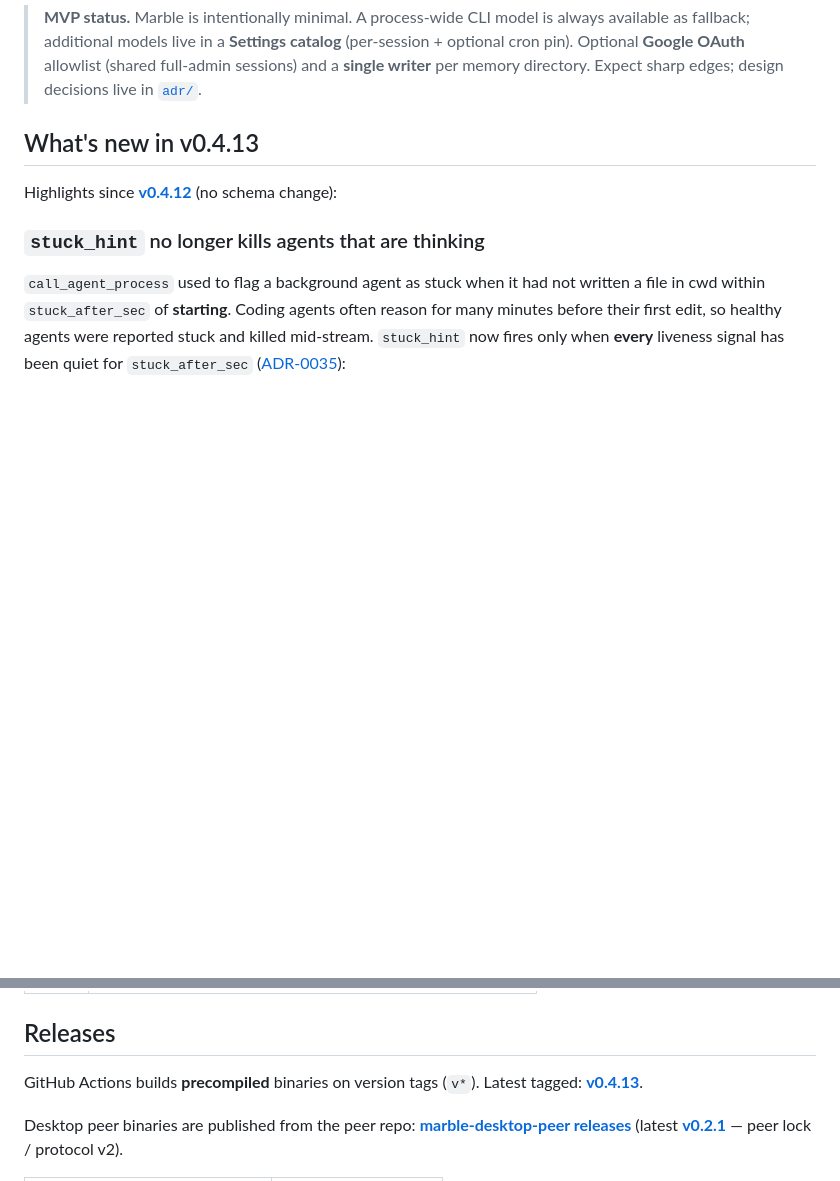
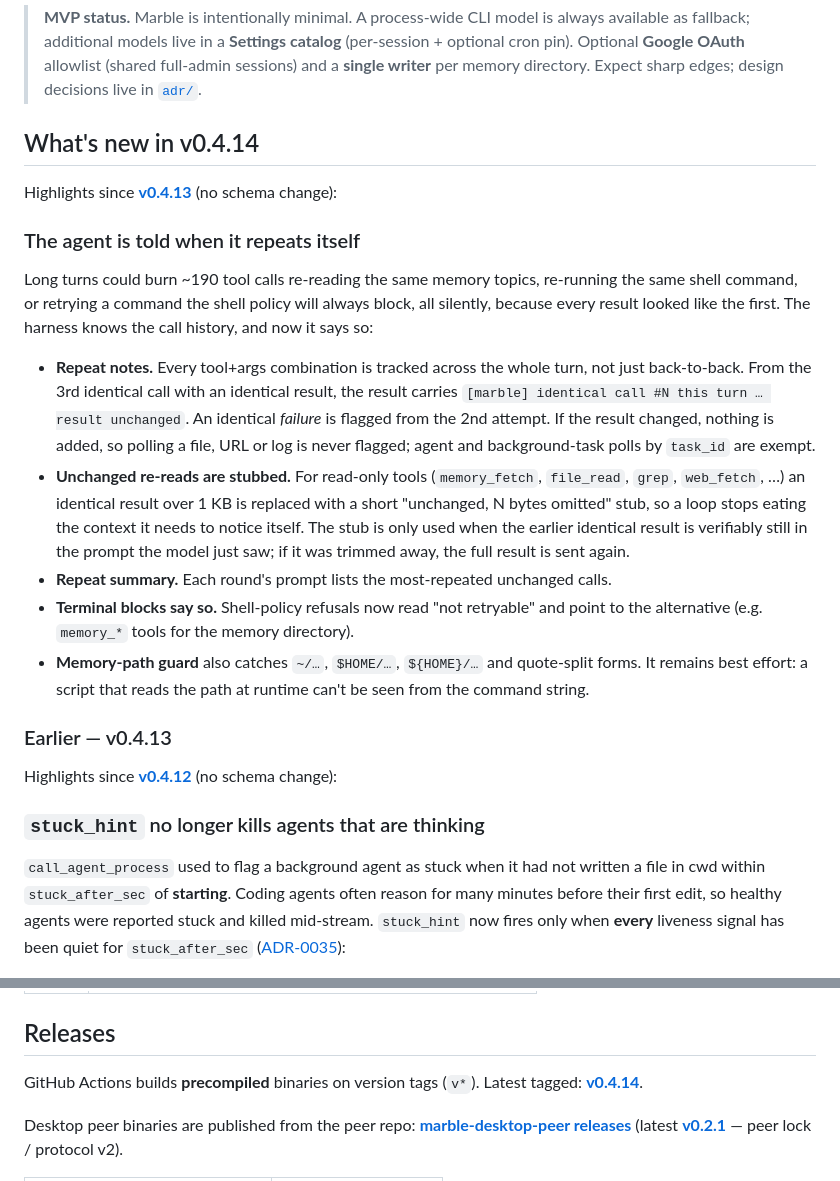
Before and after one commit to rendicott/marble, a Markdown page: README.md, 2 parts joined by grey strips. GitHub-like rendering; blank space fills up the shorter version.

Commit message:
docs: v0.4.14 release notes (repeat awareness)
Co-Authored-By: Claude Opus 5.5 <noreply@anthropic.com>

```diff
--- a/README.md
+++ b/README.md
@@ -4,7 +4,20 @@
 
 > **MVP status.** Marble is intentionally minimal. A process-wide CLI model is always available as fallback; additional models live in a **Settings catalog** (per-session + optional cron pin). Optional **Google OAuth** allowlist (shared full-admin sessions) and a **single writer** per memory directory. Expect sharp edges; design decisions live in [`adr/`](adr/).
 
-## What's new in v0.4.13
+## What's new in v0.4.14
+
+Highlights since **[v0.4.13](https://github.com/rendicott/marble/releases/tag/v0.4.13)** (no schema change):
+
+### The agent is told when it repeats itself
+Long turns could burn ~190 tool calls re-reading the same memory topics, re-running the same shell command, or retrying a command the shell policy will always block, all silently, because every result looked like the first. The harness knows the call history, and now it says so:
+
+- **Repeat notes.** Every tool+args combination is tracked across the whole turn, not just back-to-back. From the 3rd identical call with an identical result, the result carries `[marble] identical call #N this turn … result unchanged`. An identical *failure* is flagged from the 2nd attempt. If the result changed, nothing is added, so polling a file, URL or log is never flagged; agent and background-task polls by `task_id` are exempt.
+- **Unchanged re-reads are stubbed.** For read-only tools (`memory_fetch`, `file_read`, `grep`, `web_fetch`, …) an identical result over 1 KB is replaced with a short "unchanged, N bytes omitted" stub, so a loop stops eating the context it needs to notice itself. The stub is only used when the earlier identical result is verifiably still in the prompt the model just saw; if it was trimmed away, the full result is sent again.
+- **Repeat summary.** Each round's prompt lists the most-repeated unchanged calls.
+- **Terminal blocks say so.** Shell-policy refusals now read "not retryable" and point to the alternative (e.g. `memory_*` tools for the memory directory).
+- **Memory-path guard** also catches `~/…`, `$HOME/…`, `${HOME}/…` and quote-split forms. It remains best effort: a script that reads the path at runtime can't be seen from the command string.
+
+### Earlier — v0.4.13
 
 Highlights since **[v0.4.12](https://github.com/rendicott/marble/releases/tag/v0.4.12)** (no schema change):
 
@@ -725,7 +738,7 @@ Notable ADRs:
 
 ## Releases
 
-GitHub Actions builds **precompiled** binaries on version tags (`v*`). Latest tagged: **[v0.4.13](https://github.com/rendicott/marble/releases/tag/v0.4.13)**.
+GitHub Actions builds **precompiled** binaries on version tags (`v*`). Latest tagged: **[v0.4.14](https://github.com/rendicott/marble/releases/tag/v0.4.14)**.
 
 Desktop peer binaries are published from the peer repo: **[marble-desktop-peer releases](https://github.com/rendicott/marble-desktop-peer/releases)** (latest **[v0.2.1](https://github.com/rendicott/marble-desktop-peer/releases/tag/v0.2.1)** — peer lock / protocol v2).
 
```
